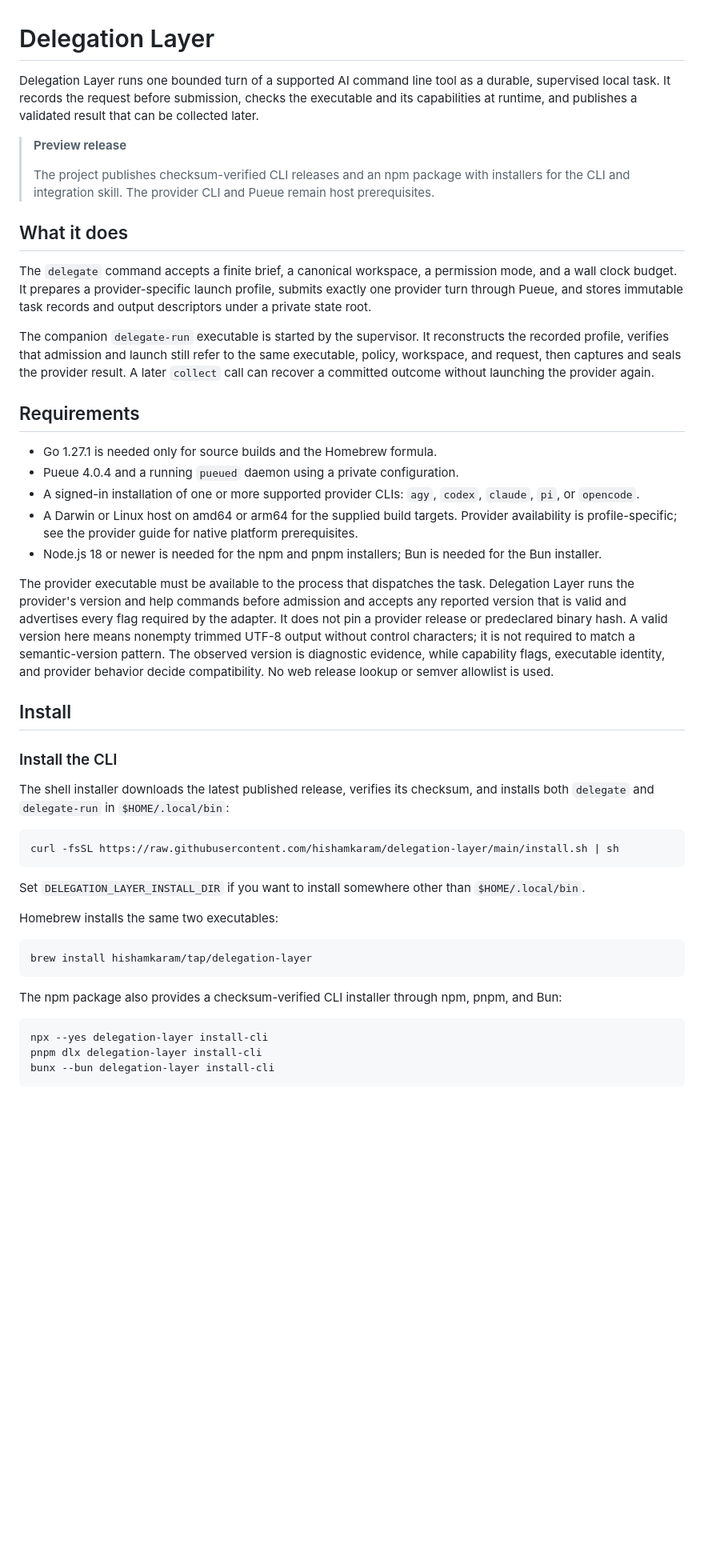
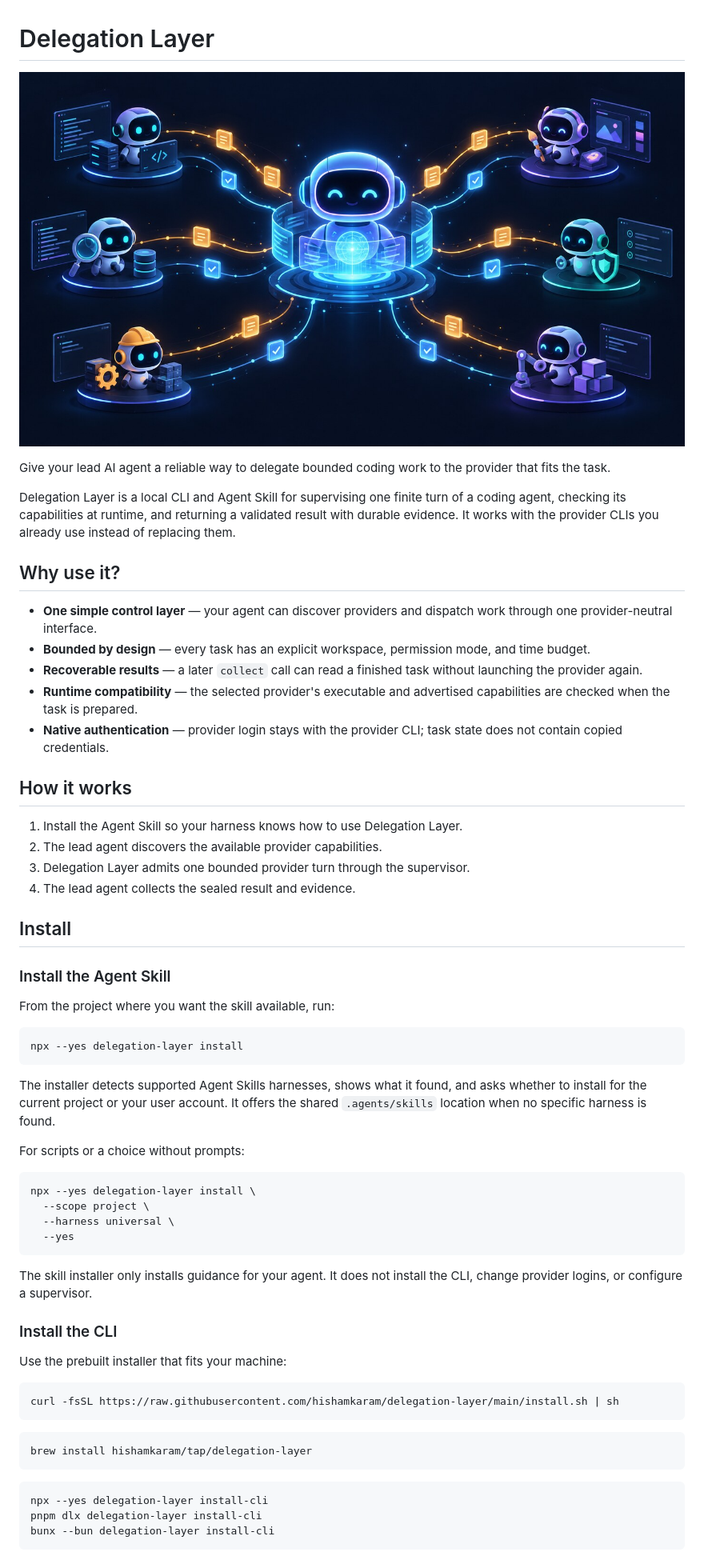
Before and after one commit to hishamkaram/delegation-layer, a Markdown page: README.md, the part around one of its changes. Shown at 80% size. Rendered like a GitHub page; pictures changed too: docs/assets/delegation-layer-hero.jpg (added); blank space fills up the shorter version.

Commit message:
feat: add guided skill installer and product README

````diff
--- a/README.md
+++ b/README.md
@@ -1,74 +1,74 @@
 # Delegation Layer
 
-Delegation Layer runs one bounded turn of a supported AI command line tool as a
-durable, supervised local task. It records the request before submission,
-checks the executable and its capabilities at runtime, and publishes a
-validated result that can be collected later.
+<p align="center">
+  <a href="#install"><img src="docs/assets/delegation-layer-hero.jpg" alt="A lead AI model coordinating several specialist coding agents through Delegation Layer" width="1400"></a>
+</p>
 
-> **Preview release**
->
-> The project publishes checksum-verified CLI releases and an npm package with
-> installers for the CLI and integration skill. The provider CLI and Pueue
-> remain host prerequisites.
+Give your lead AI agent a reliable way to delegate bounded coding work to the
+provider that fits the task.
 
-## What it does
+Delegation Layer is a local CLI and Agent Skill for supervising one finite turn
+of a coding agent, checking its capabilities at runtime, and returning a
+validated result with durable evidence. It works with the provider CLIs you
+already use instead of replacing them.
 
-The `delegate` command accepts a finite brief, a canonical workspace, a
-permission mode, and a wall clock budget. It prepares a provider-specific
-launch profile, submits exactly one provider turn through Pueue, and stores
-immutable task records and output descriptors under a private state root.
+## Why use it?
 
-The companion `delegate-run` executable is started by the supervisor. It
-reconstructs the recorded profile, verifies that admission and launch still
-refer to the same executable, policy, workspace, and request, then captures and
-seals the provider result. A later `collect` call can recover a committed
-outcome without launching the provider again.
+- **One simple control layer** — your agent can discover providers and dispatch
+  work through one provider-neutral interface.
+- **Bounded by design** — every task has an explicit workspace, permission mode,
+  and time budget.
+- **Recoverable results** — a later `collect` call can read a finished task
+  without launching the provider again.
+- **Runtime compatibility** — the selected provider's executable and advertised
+  capabilities are checked when the task is prepared.
+- **Native authentication** — provider login stays with the provider CLI; task
+  state does not contain copied credentials.
 
-## Requirements
+## How it works
 
-- Go 1.27.1 is needed only for source builds and the Homebrew formula.
-- Pueue 4.0.4 and a running `pueued` daemon using a private configuration.
-- A signed-in installation of one or more supported provider CLIs: `agy`,
-  `codex`, `claude`, `pi`, or `opencode`.
-- A Darwin or Linux host on amd64 or arm64 for the supplied build targets.
-  Provider availability is profile-specific; see the provider guide for native
-  platform prerequisites.
-- Node.js 18 or newer is needed for the npm and pnpm installers; Bun is needed
-  for the Bun installer.
-
-The provider executable must be available to the process that dispatches the
-task. Delegation Layer runs the provider's version and help commands before
-admission and accepts any reported version that is valid and advertises every
-flag required by the adapter. It does not pin a provider release or predeclared
-binary hash. A valid version here means nonempty trimmed UTF-8 output without control
-characters; it is not required to match a semantic-version pattern. The
-observed version is diagnostic evidence, while capability flags, executable
-identity, and provider behavior decide compatibility. No web release lookup or
-semver allowlist is used.
+1. Install the Agent Skill so your harness knows how to use Delegation Layer.
+2. The lead agent discovers the available provider capabilities.
+3. Delegation Layer admits one bounded provider turn through the supervisor.
+4. The lead agent collects the sealed result and evidence.
 
 ## Install
 
+### Install the Agent Skill
+
+From the project where you want the skill available, run:
+
+```sh
+npx --yes delegation-layer install
+```
+
+The installer detects supported Agent Skills harnesses, shows what it found,
+and asks whether to install for the current project or your user account. It
+offers the shared `.agents/skills` location when no specific harness is found.
+
+For scripts or a choice without prompts:
+
+```sh
+npx --yes delegation-layer install \
+  --scope project \
+  --harness universal \
+  --yes
+```
+
+The skill installer only installs guidance for your agent. It does not install
+the CLI, change provider logins, or configure a supervisor.
+
 ### Install the CLI
 
-The shell installer downloads the latest published release, verifies its
-checksum, and installs both `delegate` and `delegate-run` in
-`$HOME/.local/bin`:
+Use the prebuilt installer that fits your machine:
 
 ```sh
 curl -fsSL https://raw.githubusercontent.com/hishamkaram/delegation-layer/main/install.sh | sh
 ```
 
-Set `DELEGATION_LAYER_INSTALL_DIR` if you want to install somewhere other than
-`$HOME/.local/bin`.
-
-Homebrew installs the same two executables:
-
 ```sh
 brew install hishamkaram/tap/delegation-layer
 ```
-
-The npm package also provides a checksum-verified CLI installer through npm,
-pnpm, and Bun:
 
 ```sh
 npx --yes delegation-layer install-cli
````
Also changed, not shown: other parts of README.md (+31 -95 lines), CONTRIBUTING.md (added, +12 -0 lines), docs/getting-started.md (+80 -87 lines), 4 other files.
